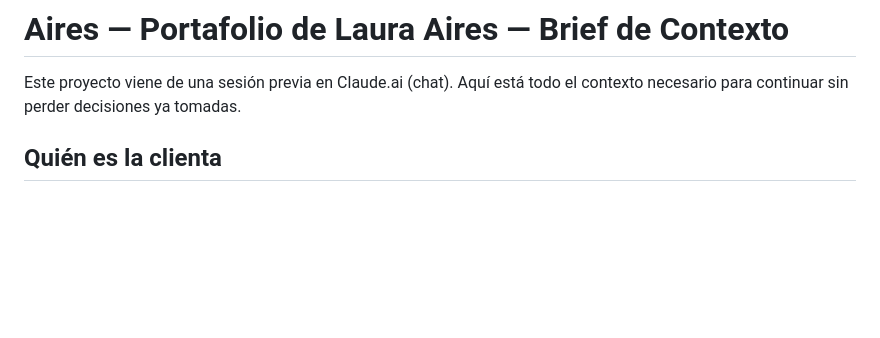
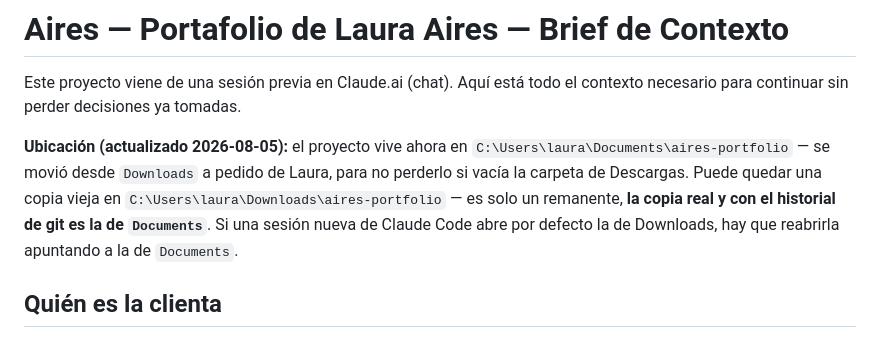
Before and after one commit to lauraaires89-lab/Airescreative, a Markdown page: PROJECT_BRIEF.md, the part around the change. GitHub-like rendering; blank space fills up the shorter version.

Commit message:
Note: project relocated from Downloads to Documents

```diff
--- a/PROJECT_BRIEF.md
+++ b/PROJECT_BRIEF.md
@@ -1,6 +1,8 @@
 # Aires — Portafolio de Laura Aires — Brief de Contexto
 
 Este proyecto viene de una sesión previa en Claude.ai (chat). Aquí está todo el contexto necesario para continuar sin perder decisiones ya tomadas.
+
+**Ubicación (actualizado 2026-08-05):** el proyecto vive ahora en `C:\Users\laura\Documents\aires-portfolio` — se movió desde `Downloads` a pedido de Laura, para no perderlo si vacía la carpeta de Descargas. Puede quedar una copia vieja en `C:\Users\laura\Downloads\aires-portfolio` — es solo un remanente, **la copia real y con el historial de git es la de `Documents`**. Si una sesión nueva de Claude Code abre por defecto la de Downloads, hay que reabrirla apuntando a la de `Documents`.
 
 ## Quién es la clienta
 Laura Aires — diseñadora gráfica sénior y directora creativa, 16 años de experiencia (Bogotá y Caracas). Actualmente Lead Designer en Backbone Technology. Construyendo su marca personal "Aires" para reemplazar su portafolio desactualizado de Behance (behance.net/lauraaires).
```
